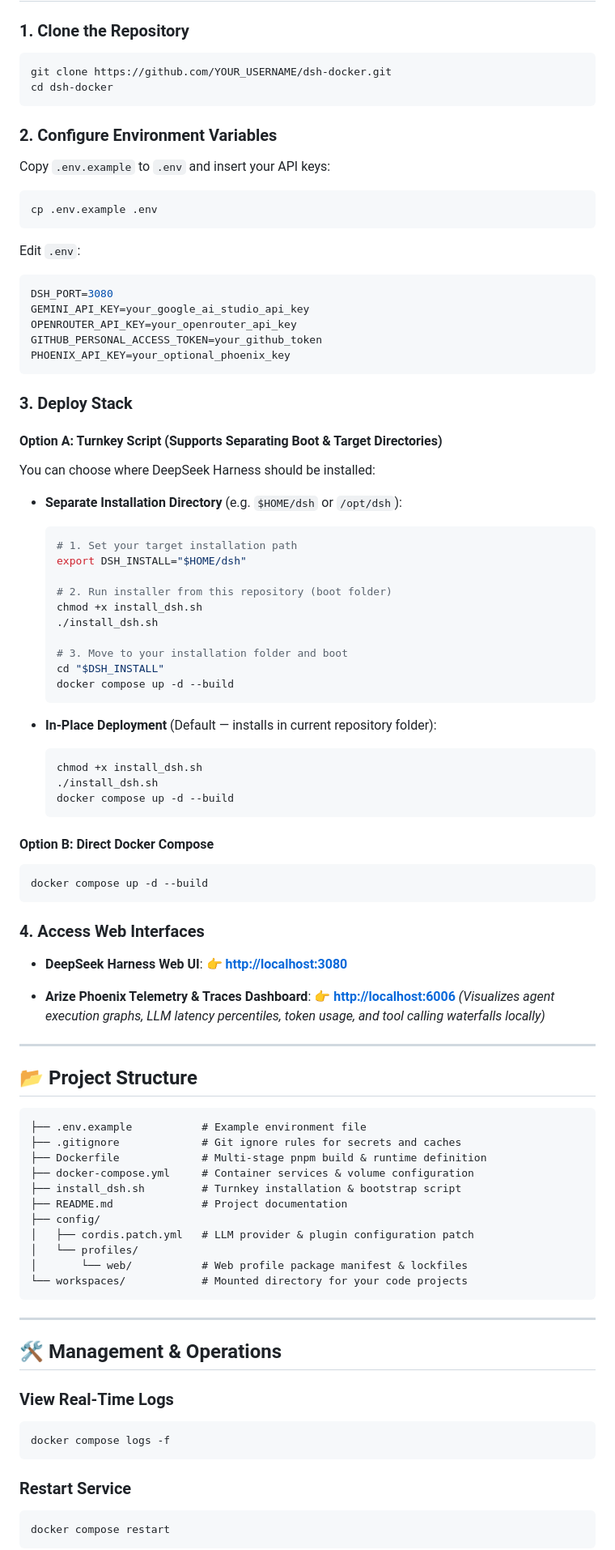
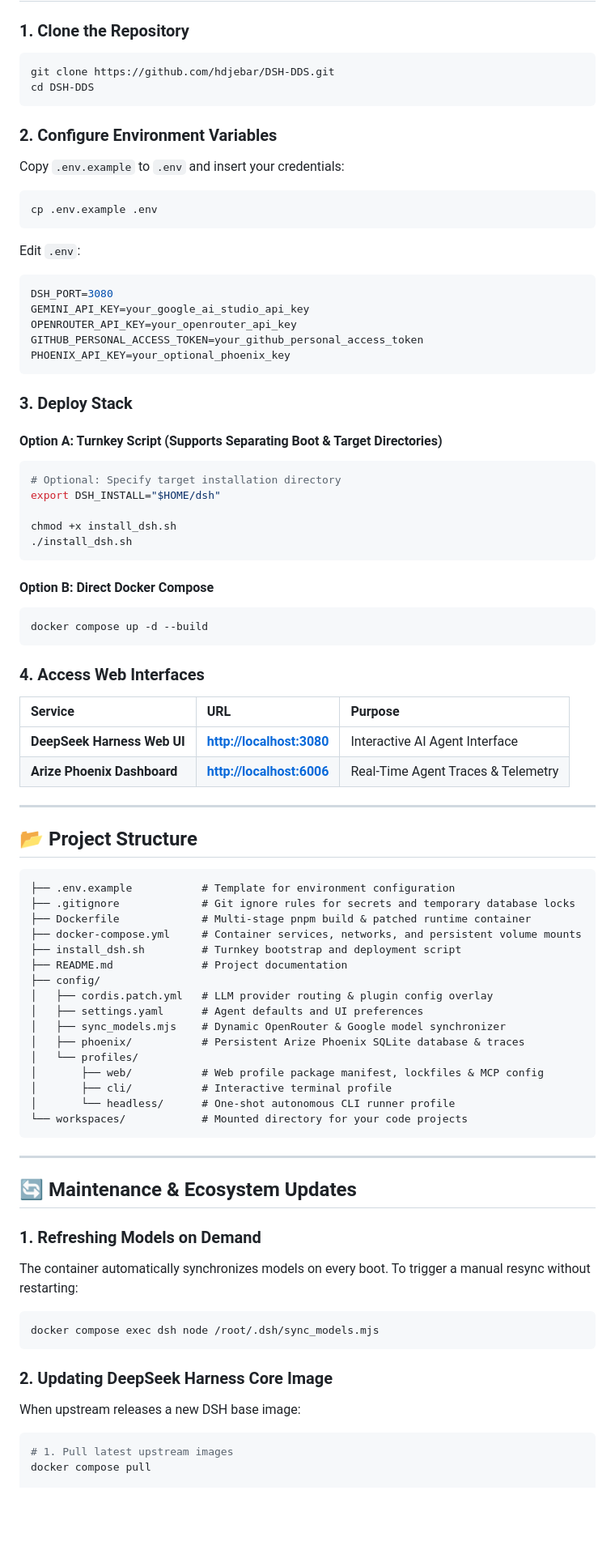
Before and after one commit to hdjebar/DSH-DDS, a Markdown page: README.md, the part around one of its changes. Shown at 81% size. Drawn GitHub-style; blank space fills up the shorter version.

Commit message:
docs: expand README with comprehensive ecosystem architecture and maintenance lifecycle guide

````diff
--- a/README.md
+++ b/README.md
@@ -51,12 +50,12 @@ An optimized, lightweight, production-ready Docker deployment stack for **DeepSe
 
 ### 1. Clone the Repository
 ```bash
-git clone https://github.com/YOUR_USERNAME/dsh-docker.git
-cd dsh-docker
+git clone https://github.com/hdjebar/DSH-DDS.git
+cd DSH-DDS
 ```
 
 ### 2. Configure Environment Variables
-Copy `.env.example` to `.env` and insert your API keys:
+Copy `.env.example` to `.env` and insert your credentials:
 ```bash
 cp .env.example .env
 ```
@@ -66,36 +65,20 @@ Edit `.env`:
 DSH_PORT=3080
 GEMINI_API_KEY=your_google_ai_studio_api_key
 OPENROUTER_API_KEY=your_openrouter_api_key
-GITHUB_PERSONAL_ACCESS_TOKEN=your_github_token
+GITHUB_PERSONAL_ACCESS_TOKEN=your_github_personal_access_token
 PHOENIX_API_KEY=your_optional_phoenix_key
 ```
 
 ### 3. Deploy Stack
 
 #### Option A: Turnkey Script (Supports Separating Boot & Target Directories)
+```bash
+# Optional: Specify target installation directory
+export DSH_INSTALL="$HOME/dsh"
 
-You can choose where DeepSeek Harness should be installed:
-
-- **Separate Installation Directory** (e.g. `$HOME/dsh` or `/opt/dsh`):
-  ```bash
-  # 1. Set your target installation path
-  export DSH_INSTALL="$HOME/dsh"
-
-  # 2. Run installer from this repository (boot folder)
-  chmod +x install_dsh.sh
-  ./install_dsh.sh
-
-  # 3. Move to your installation folder and boot
-  cd "$DSH_INSTALL"
-  docker compose up -d --build
-  ```
-
-- **In-Place Deployment** (Default — installs in current repository folder):
-  ```bash
-  chmod +x install_dsh.sh
-  ./install_dsh.sh
-  docker compose up -d --build
-  ```
+chmod +x install_dsh.sh
+./install_dsh.sh
+```
 
 #### Option B: Direct Docker Compose
 ```bash
@@ -104,42 +87,47 @@ docker compose up -d --build
 
 ### 4. Access Web Interfaces
 
-* **DeepSeek Harness Web UI**:
-  👉 **[http://localhost:3080](http://localhost:3080)**
-
-* **Arize Phoenix Telemetry & Traces Dashboard**:
-  👉 **[http://localhost:6006](http://localhost:6006)**
-  *(Visualizes agent execution graphs, LLM latency percentiles, token usage, and tool calling waterfalls locally)*
+| Service | URL | Purpose |
+| :--- | :--- | :--- |
+| **DeepSeek Harness Web UI** | **[http://localhost:3080](http://localhost:3080)** | Interactive AI Agent Interface |
+| **Arize Phoenix Dashboard** | **[http://localhost:6006](http://localhost:6006)** | Real-Time Agent Traces & Telemetry |
 
 ---
 
 ## 📂 Project Structure
 
 ```text
-├── .env.example           # Example environment file
-├── .gitignore             # Git ignore rules for secrets and caches
-├── Dockerfile             # Multi-stage pnpm build & runtime definition
-├── docker-compose.yml     # Container services & volume configuration
-├── install_dsh.sh         # Turnkey installation & bootstrap script
+├── .env.example           # Template for environment configuration
+├── .gitignore             # Git ignore rules for secrets and temporary database locks
+├── Dockerfile             # Multi-stage pnpm build & patched runtime container
+├── docker-compose.yml     # Container services, networks, and persistent volume mounts
+├── install_dsh.sh         # Turnkey bootstrap and deployment script
 ├── README.md              # Project documentation
 ├── config/
-│   ├── cordis.patch.yml   # LLM provider & plugin configuration patch
+│   ├── cordis.patch.yml   # LLM provider routing & plugin config overlay
+│   ├── settings.yaml      # Agent defaults and UI preferences
+│   ├── sync_models.mjs    # Dynamic OpenRouter & Google model synchronizer
+│   ├── phoenix/           # Persistent Arize Phoenix SQLite database & traces
 │   └── profiles/
-│       └── web/           # Web profile package manifest & lockfiles
+│       ├── web/           # Web profile package manifest, lockfiles & MCP config
+│       ├── cli/           # Interactive terminal profile
+│       └── headless/      # One-shot autonomous CLI runner profile
 └── workspaces/            # Mounted directory for your code projects
 ```
 
 ---
 
-## 🛠️ Management & Operations
+## 🔄 Maintenance & Ecosystem Updates
 
-### View Real-Time Logs
+### 1. Refreshing Models on Demand
+The container automatically synchronizes models on every boot. To trigger a manual resync without restarting:
 ```bash
-docker compose logs -f
+docker compose exec dsh node /root/.dsh/sync_models.mjs
 ```
 
-### Restart Service
+### 2. Updating DeepSeek Harness Core Image
+When upstream releases a new DSH base image:
 ```bash
-docker compose restart
-```
+# 1. Pull latest upstream images
+docker compose pull
 
````
Also changed, not shown: other parts of README.md (+83 -25 lines).
